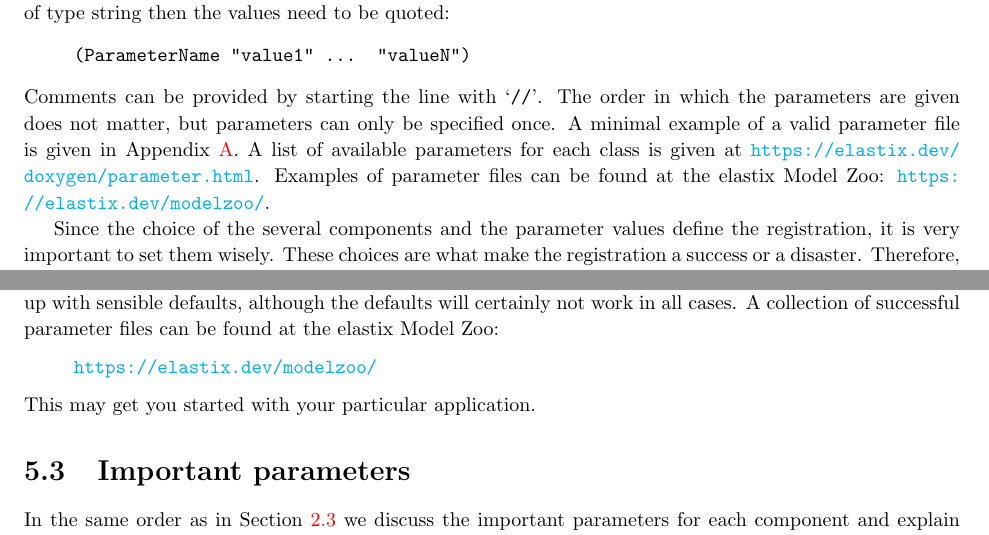
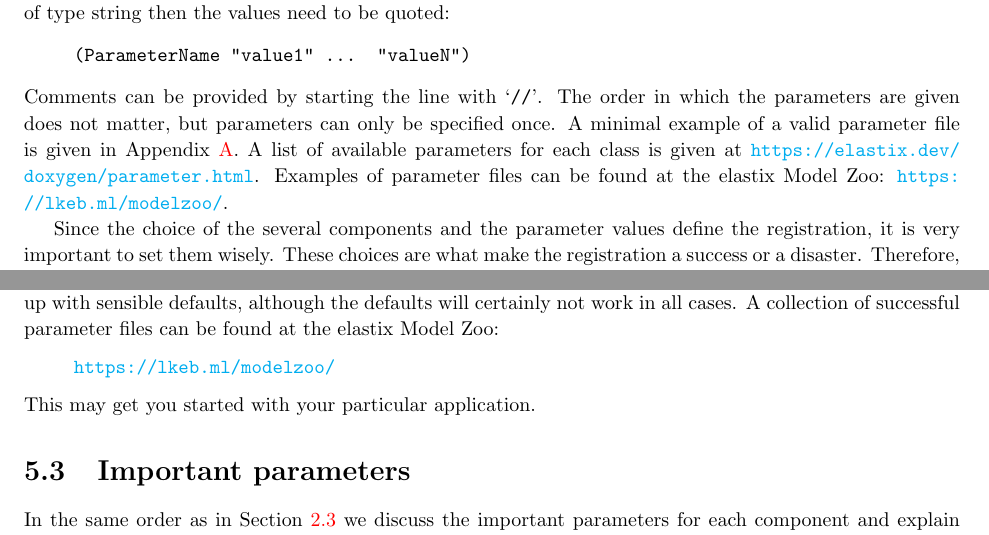
Before and after one commit to SuperElastix/manual, a LaTeX thesis (manual.tex): two parts of pages 25 and 30 of 66, joined at a grey line, cut so that both start at the same text. Compiled offline with pdfLaTeX.

Commit message:
DOC: Fix ModelZoo URL: https://lkeb.ml/modelzoo/
Follow-up to pull request https://github.com/SuperElastix/elastix/pull/1304 commit https://github.com/SuperElastix/elastix/commit/4ae74f79831a1c7e70807f5311ab62a9b2f4b62b

```diff
--- a/manual.tex
+++ b/manual.tex
@@ -1365,7 +1365,7 @@ parameter file is given in Appendix \ref{chp:ExampleParam}. A list
 of available parameters for each class is given at
 \url{https://elastix.dev/doxygen/parameter.html}. Examples of
 parameter files can be found at the elastix Model Zoo:
-\url{https://elastix.dev/modelzoo/}.
+\url{https://lkeb.ml/modelzoo/}.
 
 Since the choice of the several components and the parameter values
 define the registration, it is very important to set them wisely.
@@ -1623,7 +1623,7 @@ default value is. We have tried to come up with sensible defaults,
 although the defaults will certainly not work in all cases. A
 collection of successful parameter files can be found at the elastix Model Zoo:
 \begin{quote}
-\url{https://elastix.dev/modelzoo/}
+\url{https://lkeb.ml/modelzoo/}
 \end{quote}
 This may get you started with your particular application.
 
```
